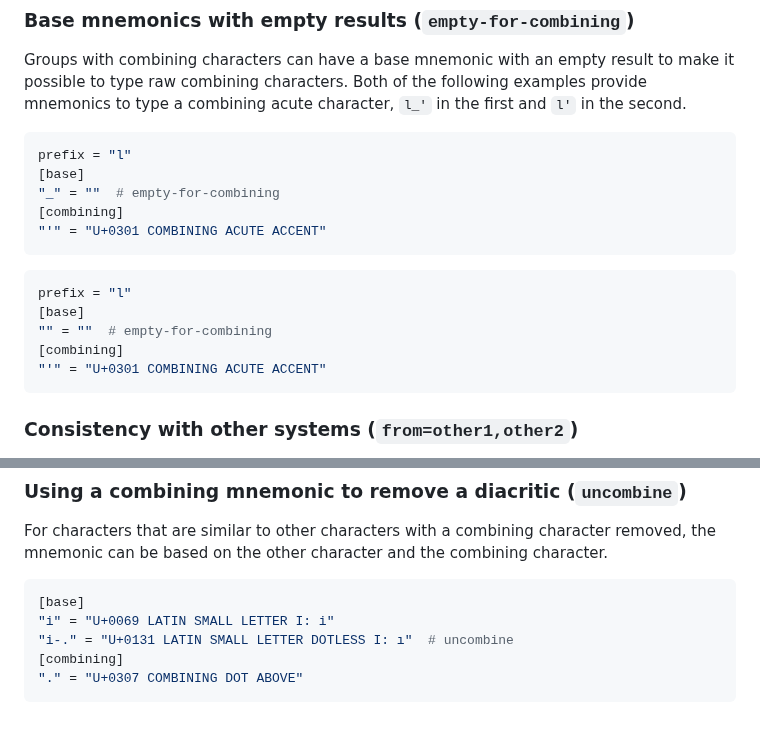
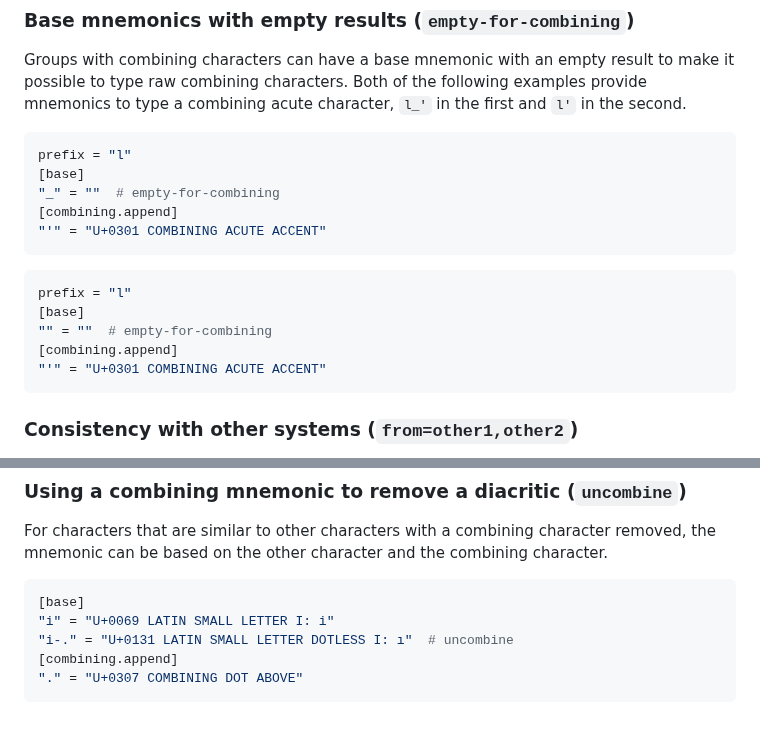
Before and after one commit to dseomn/unimnim, a Markdown page: unimnim/data/README.md, 2 parts joined by grey strips. Drawn GitHub-style.

Commit message:
Fix some combining sections that I forgot to update

````diff
--- a/unimnim/data/README.md
+++ b/unimnim/data/README.md
@@ -151,7 +151,7 @@ first and `l'` in the second.
 prefix = "l"
 [base]
 "_" = ""  # empty-for-combining
-[combining]
+[combining.append]
 "'" = "U+0301 COMBINING ACUTE ACCENT"
 ```
 
@@ -159,7 +159,7 @@ prefix = "l"
 prefix = "l"
 [base]
 "" = ""  # empty-for-combining
-[combining]
+[combining.append]
 "'" = "U+0301 COMBINING ACUTE ACCENT"
 ```
 
@@ -236,6 +236,6 @@ character.
 [base]
 "i" = "U+0069 LATIN SMALL LETTER I: i"
 "i-." = "U+0131 LATIN SMALL LETTER DOTLESS I: ı"  # uncombine
-[combining]
+[combining.append]
 "." = "U+0307 COMBINING DOT ABOVE"
 ```
````
